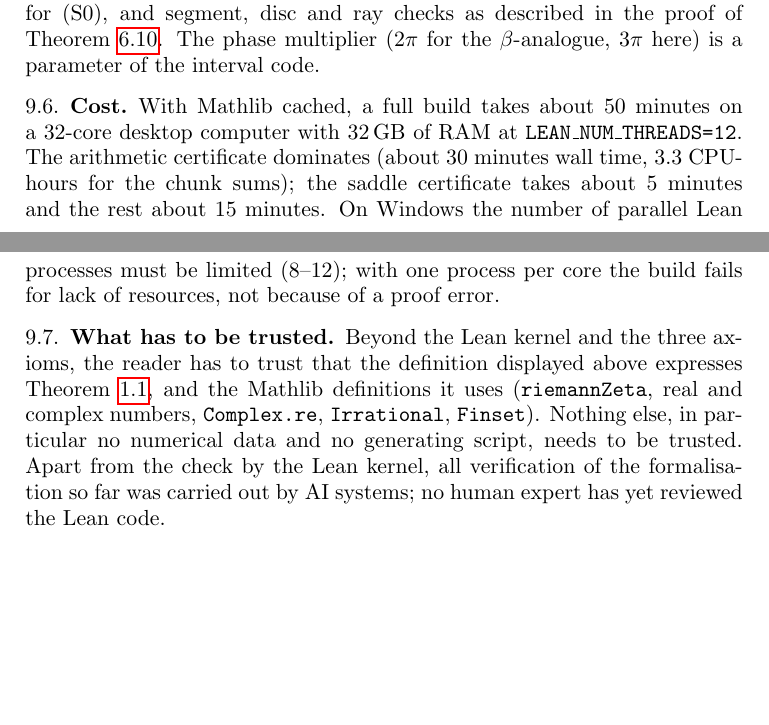
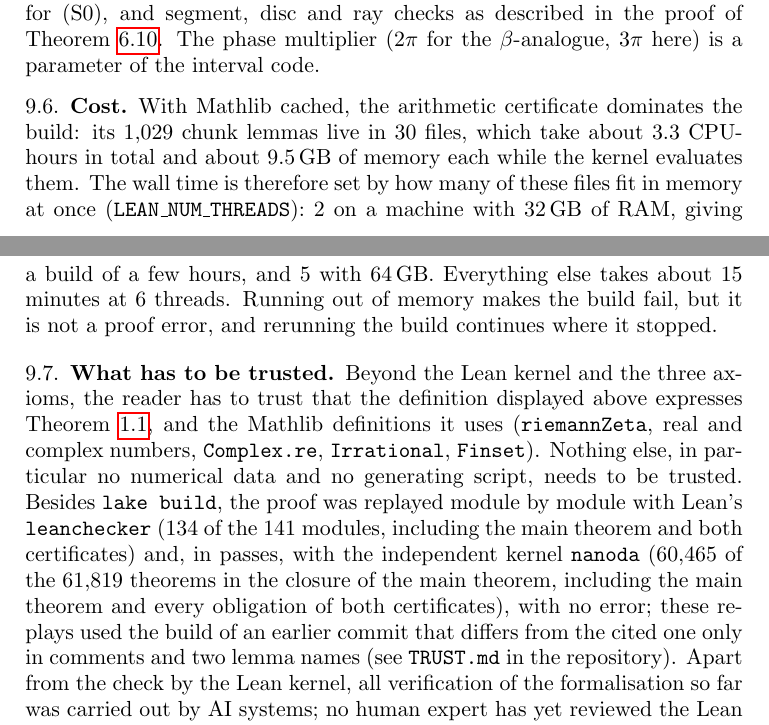
Before and after one commit to telaviv/zeta-irrationality, a LaTeX paper (paper/main.tex): two parts of pages 30 and 31 of 34, joined at a grey line, cut so that both start at the same text, the shorter picture padded with empty space. Compiled offline with pdfLaTeX.

Commit message:
Paper: cite the public repository github.com/telaviv/zeta-irrationality
- Section 9.1 and references.bib: the repository URL and commit 1b48910 (no tag exists yet);
  all 85 Lean names and the cited file paths checked to exist at that commit.
- Cost: build guidance updated to the repository README (30 chunk files, ~9.5 GB each,
  LEAN_NUM_THREADS by RAM).
- Trust: the leanchecker and nanoda replays recorded in TRUST.md.

Co-Authored-By: Claude Opus 5.5 <noreply@anthropic.com>

```diff
--- a/paper/main.tex
+++ b/paper/main.tex
@@ -1542,17 +1543,23 @@ Theorem~\ref{thm:saddle}. The phase multiplier ($2\pi$ for the $\beta$-analogue,
 interval code.
 
 \subsection{Cost}
-With Mathlib cached, a full build takes about $50$ minutes on a $32$-core desktop computer with $32$\,GB of RAM at
-\lean{LEAN\_NUM\_THREADS=12}. The arithmetic certificate dominates (about $30$ minutes wall time, $3.3$ CPU-hours for
-the chunk sums); the saddle certificate takes about $5$ minutes and the rest about $15$ minutes. On Windows the number
-of parallel Lean processes must be limited ($8$--$12$); with one process per core the build fails for lack of
-resources, not because of a proof error.
+With Mathlib cached, the arithmetic certificate dominates the build: its $1{,}029$ chunk lemmas live in $30$ files,
+which take about $3.3$ CPU-hours in total and about $9.5$\,GB of memory each while the kernel evaluates them. The wall
+time is therefore set by how many of these files fit in memory at once (\lean{LEAN\_NUM\_THREADS}): $2$ on a machine with
+$32$\,GB of RAM, giving a build of a few hours, and $5$ with $64$\,GB. Everything else takes about $15$ minutes at $6$
+threads. Running out of memory makes the build fail, but it is not a proof error, and rerunning the build continues
+where it stopped.
 
 \subsection{What has to be trusted}
 Beyond the Lean kernel and the three axioms, the reader has to trust that the definition displayed above expresses
 Theorem~\ref{thm:main}, and the Mathlib definitions it uses (\lean{riemannZeta}, real and complex numbers,
 \lean{Complex.re}, \lean{Irrational}, \lean{Finset}). Nothing else, in particular no numerical data and no generating
-script, needs to be trusted. Apart from the check by the Lean kernel, all verification of the formalisation so far
+script, needs to be trusted. Besides \lean{lake build}, the proof was replayed module by module with Lean's
+\lean{leanchecker} ($134$ of the $141$ modules, including the main theorem and both certificates) and, in passes, with
+the independent kernel \lean{nanoda} ($60{,}465$ of the $61{,}819$ theorems in the closure of the main theorem,
+including the main theorem and every obligation of both certificates), with no error; these replays used the build of
+an earlier commit that differs from the cited one only in comments and two lemma names (see \lean{TRUST.md} in the
+repository). Apart from the check by the Lean kernel, all verification of the formalisation so far
 was carried out by AI systems; no human expert has yet reviewed the Lean code.
 
 % ===========================================================================
```
Also changed, not shown: paper/references.bib (+2 -2 lines), paper/README.md, paper/main.tex (5 more changed lines).
